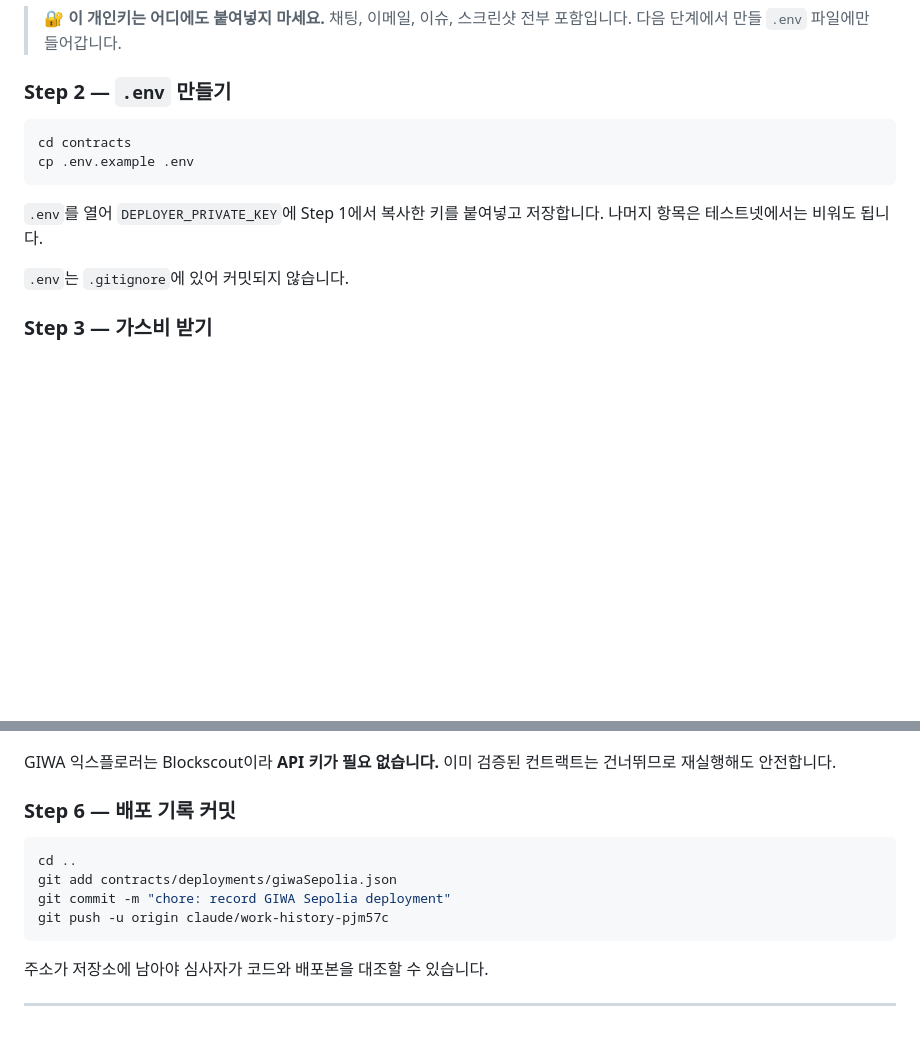
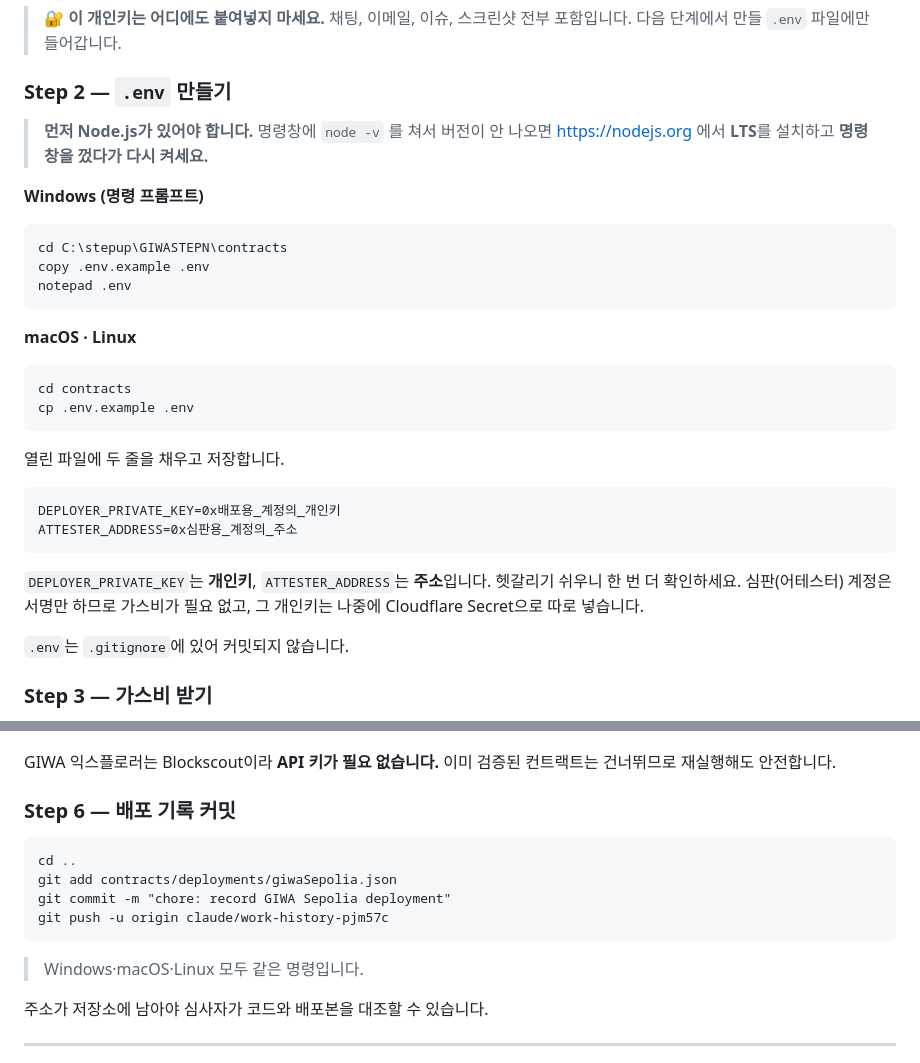
Before and after one commit to mycyi1994-hash/GIWASTEPN, a Markdown page: contracts/README.md, 2 parts joined by grey strips. Drawn GitHub-style; blank space fills up the shorter version.

Commit message:
docs(contracts): 윈도우 명령어 병기 + Node.js 선행 확인
배포 안내가 macOS/Linux 문법만 있어서, 윈도우 사용자가 첫 두 줄에서
바로 막혔다. cd 의 경로 구분자가 다르고 cp 는 아예 없는 명령이다.

- 경로 이동과 파일 복사를 Windows(cd \\, copy, notepad) / Unix(cp) 로 병기
- Node.js 설치 여부를 먼저 확인하라는 안내를 Step 2 맨 앞에 배치.
  없으면 npm install 에서 처음 실패하는데, 그 시점엔 원인이 안 보인다
- DEPLOYER_PRIVATE_KEY는 개인키, ATTESTER_ADDRESS는 주소라는 점을 명시.
  이름이 비슷해 바꿔 넣기 쉽다

Co-Authored-By: Claude Opus 5 <noreply@anthropic.com>
Claude-Session: https://claude.ai/code/session_01VZYBgZ6hw851dkXEefekUU

````diff
--- a/contracts/README.md
+++ b/contracts/README.md
@@ -80,13 +80,34 @@ GIWA 메인넷(Chain ID 9134)은 준비 중입니다. RPC가 공개되면 `.env`
 
 ### Step 2 — `.env` 만들기
 
+> **먼저 Node.js가 있어야 합니다.** 명령창에 `node -v` 를 쳐서 버전이 안 나오면
+> https://nodejs.org 에서 **LTS**를 설치하고 **명령창을 껐다가 다시 켜세요.**
+
+**Windows (명령 프롬프트)**
+
+```bat
+cd C:\stepup\GIWASTEPN\contracts
+copy .env.example .env
+notepad .env
+```
+
+**macOS · Linux**
+
 ```bash
 cd contracts
 cp .env.example .env
 ```
 
-`.env`를 열어 `DEPLOYER_PRIVATE_KEY`에 Step 1에서 복사한 키를 붙여넣고
-저장합니다. 나머지 항목은 테스트넷에서는 비워도 됩니다.
+열린 파일에 두 줄을 채우고 저장합니다.
+
+```
+DEPLOYER_PRIVATE_KEY=0x배포용_계정의_개인키
+ATTESTER_ADDRESS=0x심판용_계정의_주소
+```
+
+`DEPLOYER_PRIVATE_KEY`는 **개인키**, `ATTESTER_ADDRESS`는 **주소**입니다.
+헷갈리기 쉬우니 한 번 더 확인하세요. 심판(어테스터) 계정은 서명만 하므로
+가스비가 필요 없고, 그 개인키는 나중에 Cloudflare Secret으로 따로 넣습니다.
 
 `.env`는 `.gitignore`에 있어 커밋되지 않습니다.
 
@@ -136,12 +157,14 @@ GIWA 익스플로러는 Blockscout이라 **API 키가 필요 없습니다.** 이
 
 ### Step 6 — 배포 기록 커밋
 
-```bash
+```bat
 cd ..
 git add contracts/deployments/giwaSepolia.json
 git commit -m "chore: record GIWA Sepolia deployment"
 git push -u origin claude/work-history-pjm57c
 ```
+
+> Windows·macOS·Linux 모두 같은 명령입니다.
 
 주소가 저장소에 남아야 심사자가 코드와 배포본을 대조할 수 있습니다.
 
````
